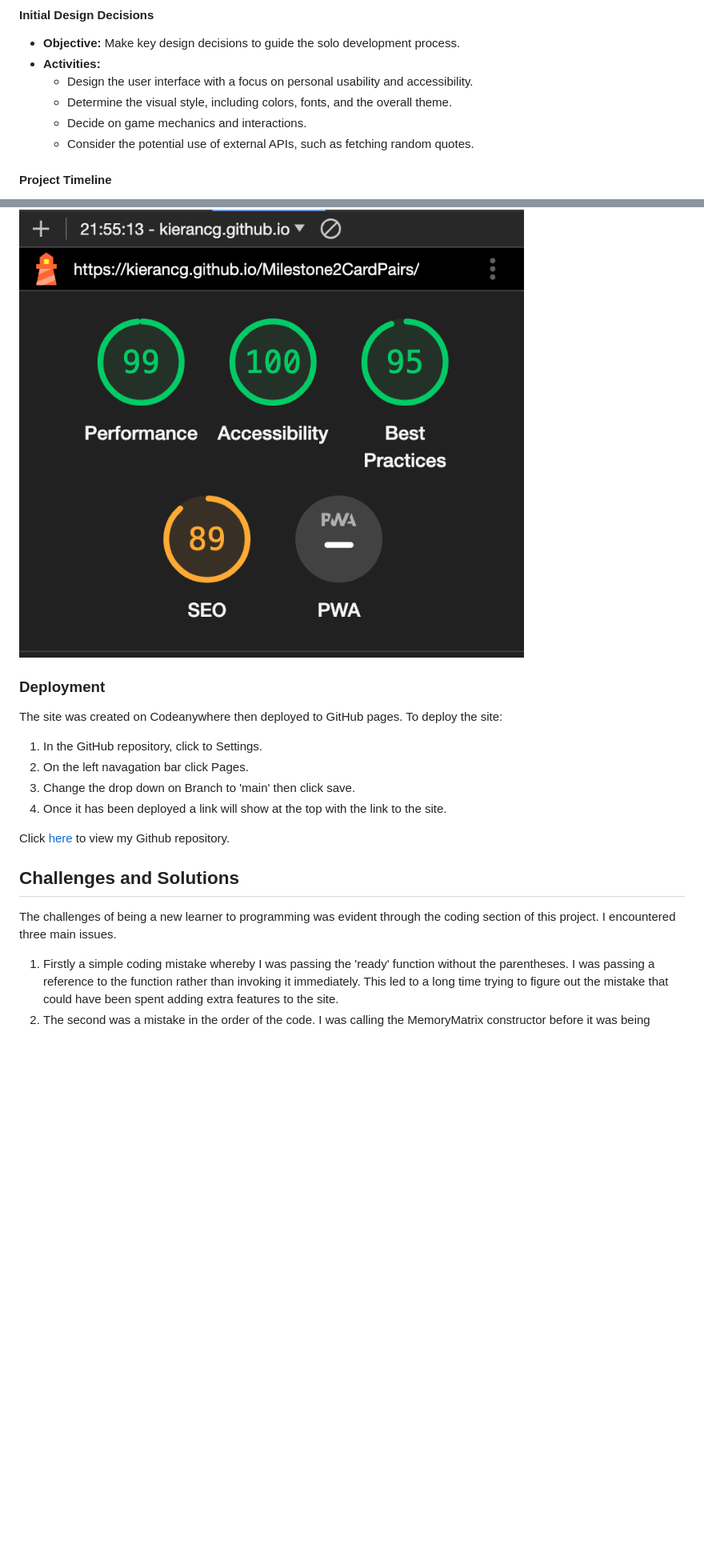
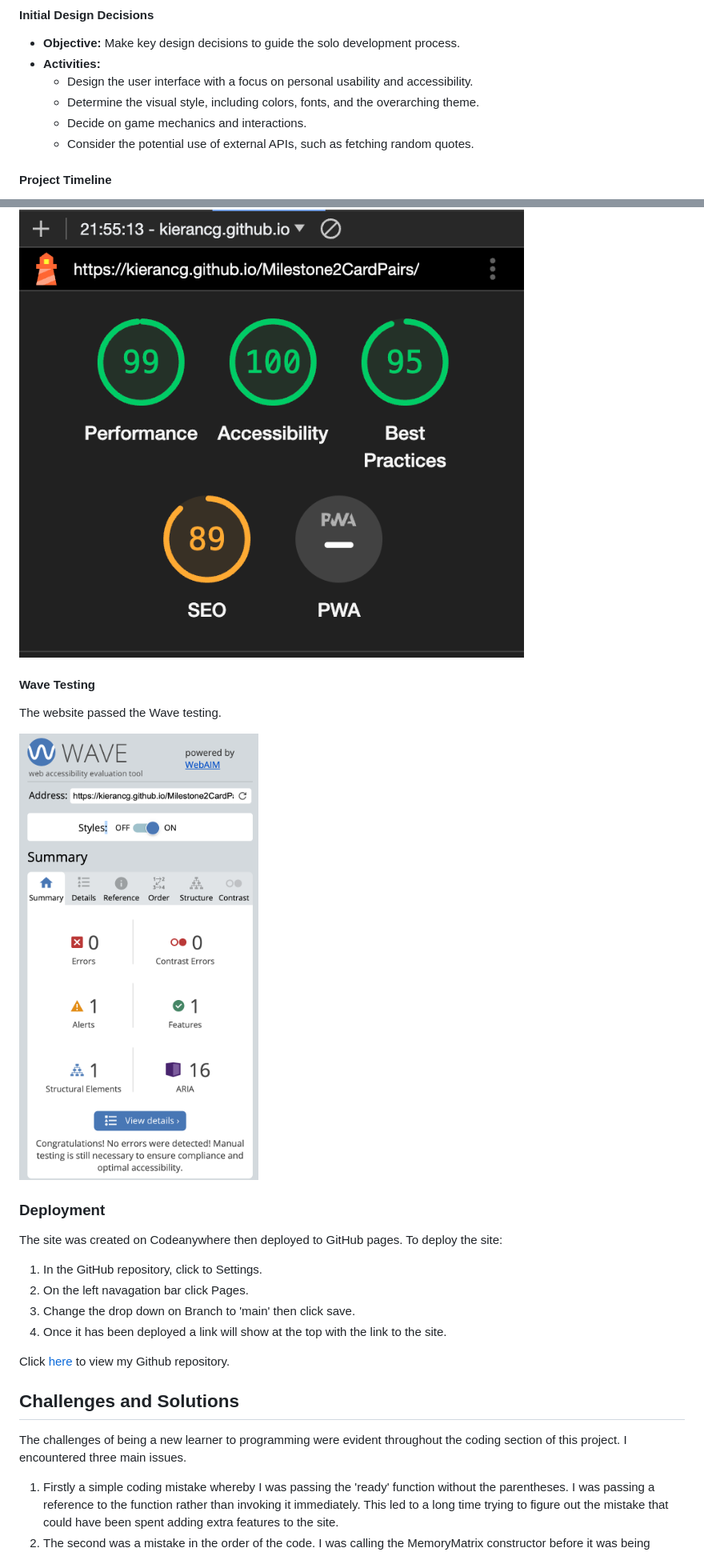
Before and after one commit to KieranCG/Milestone2CardPairs, a Markdown page: README.md, 2 parts joined by grey strips. Shown: that part at 80% size. Rendered like a GitHub page; pictures changed too: assets/images/wavetestingimage.png (added); blank space fills up the shorter version.

Commit message:
Wave testing image added and gramer checked.

```diff
--- a/README.md
+++ b/README.md
@@ -75,7 +75,7 @@ Content requirements specify the specific elements, visuals, and information nee
 - **Objective:** Make key design decisions to guide the solo development process.
 - **Activities:**
   - Design the user interface with a focus on personal usability and accessibility.
-  - Determine the visual style, including colors, fonts, and the overall theme.
+  - Determine the visual style, including colors, fonts, and the overarching theme.
   - Decide on game mechanics and interactions.
   - Consider the potential use of external APIs, such as fetching random quotes.
 
@@ -256,6 +256,11 @@ The website passed the Lighthouse testing.
 
 ![Lighthouse results image](assets/images/lighthousetesting.png "Lighthouse results image")
 
+#### Wave Testing
+The website passed the Wave testing.
+
+![Wave results image](assets/images/wavetestingimage.png "Wave results image")
+
 ### Deployment
 
 The site was created on Codeanywhere then deployed to GitHub pages. To deploy the site:
@@ -269,7 +274,7 @@ Click [here](https://github.com/KieranCG/Milestone2CardPairs) to view my Github
 
 ## Challenges and Solutions
 
-The challenges of being a new learner to programming was evident through the coding section of this project. I encountered three main issues.
+The challenges of being a new learner to programming were evident throughout the coding section of this project. I encountered three main issues.
 1. Firstly a simple coding mistake whereby I was passing the 'ready' function without the parentheses. I was passing a reference to the function rather than invoking it immediately. This led to a long time trying to figure out the mistake that could have been spent adding extra features to the site.
 2. The second was a mistake in the order of the code. I was calling the MemoryMatrix constructor before it was being initialised. Again this is understandle due to being a beginner with Javascript and the mistake was rectified.
 3. The last was trying to get the Pexel API to supply card new card images everytime the game was started. However my inexperience was making me invest too much time in trying to make this work so I simplified the game and have added it to the Future Features for the project.
```
Also changed, not shown: other parts of README.md (+4 -4 lines).
